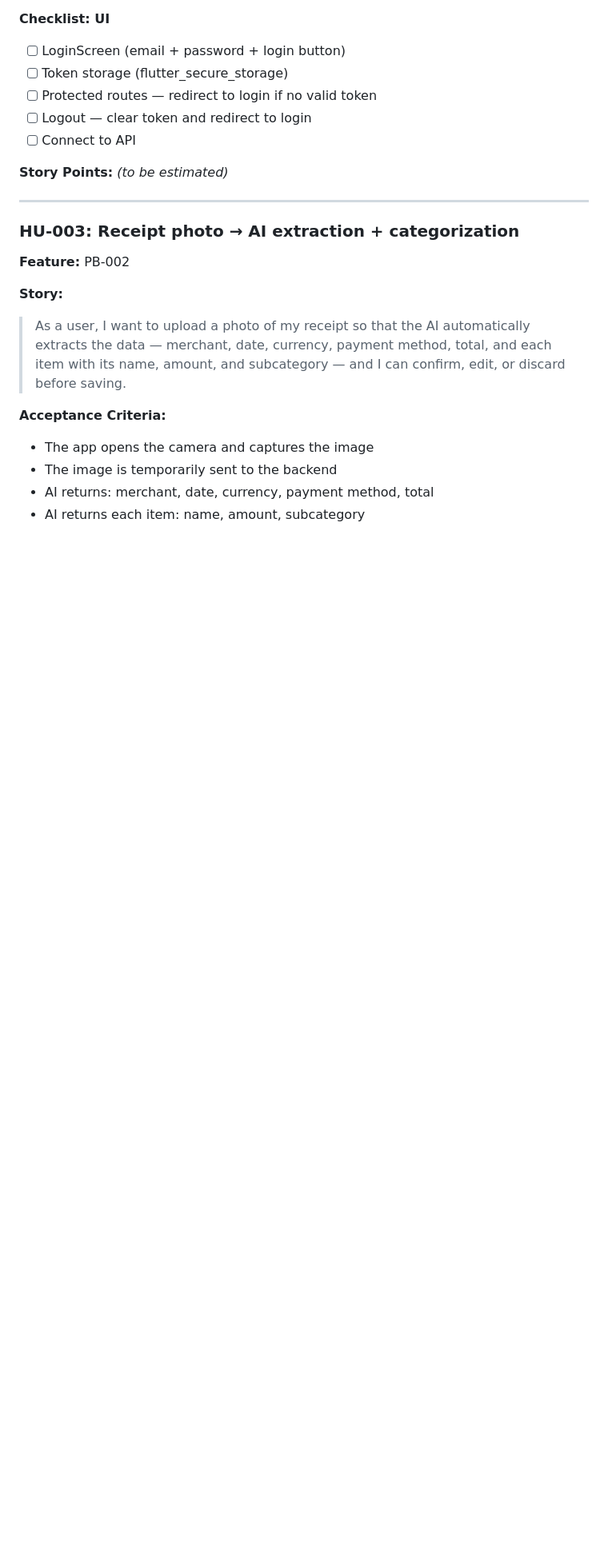
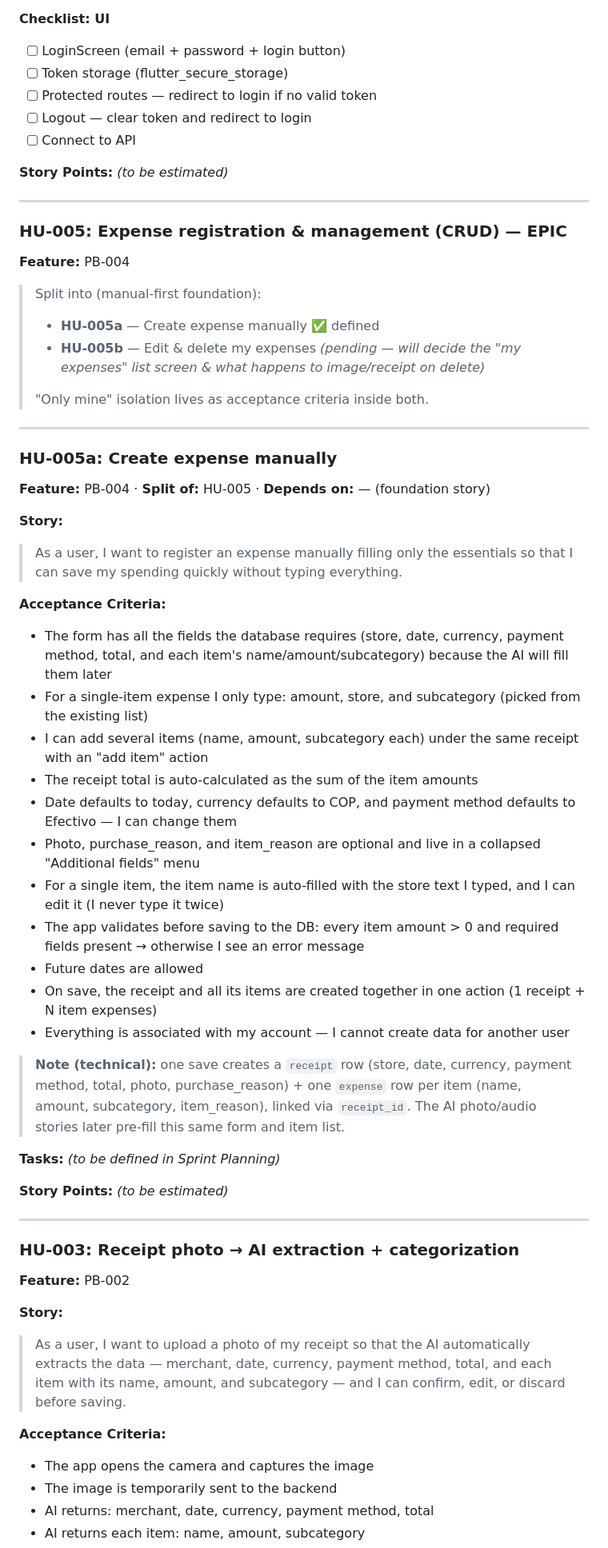
Before and after one commit to NullCorvus/finance-ai, a Markdown page: docs/BACKLOG-AND-STORIES.md, the part around one of its changes. Shown at 80% size. Rendered like a GitHub page; blank space fills up the shorter version.

Commit message:
docs(backlog): define HU-005a manual expense story (multi-item, auto-sum total), convert HU-005 to epic container, reorder stories by build order

```diff
--- a/docs/BACKLOG-AND-STORIES.md
+++ b/docs/BACKLOG-AND-STORIES.md
@@ -86,6 +86,46 @@
 
 ---
 
+### HU-005: Expense registration & management (CRUD) — EPIC
+
+**Feature:** PB-004
+
+> Split into (manual-first foundation):
+> - **HU-005a** — Create expense manually ✅ defined
+> - **HU-005b** — Edit & delete my expenses *(pending — will decide the "my expenses" list screen & what happens to image/receipt on delete)*
+>
+> "Only mine" isolation lives as acceptance criteria inside both.
+
+---
+
+### HU-005a: Create expense manually
+
+**Feature:** PB-004 · **Split of:** HU-005 · **Depends on:** — (foundation story)
+
+**Story:**
+> As a user, I want to register an expense manually filling only the essentials so that I can save my spending quickly without typing everything.
+
+**Acceptance Criteria:**
+- The form has all the fields the database requires (store, date, currency, payment method, total, and each item's name/amount/subcategory) because the AI will fill them later
+- For a single-item expense I only type: amount, store, and subcategory (picked from the existing list)
+- I can add several items (name, amount, subcategory each) under the same receipt with an "add item" action
+- The receipt total is auto-calculated as the sum of the item amounts
+- Date defaults to today, currency defaults to COP, and payment method defaults to Efectivo — I can change them
+- Photo, purchase_reason, and item_reason are optional and live in a collapsed "Additional fields" menu
+- For a single item, the item name is auto-filled with the store text I typed, and I can edit it (I never type it twice)
+- The app validates before saving to the DB: every item amount > 0 and required fields present → otherwise I see an error message
+- Future dates are allowed
+- On save, the receipt and all its items are created together in one action (1 receipt + N item expenses)
+- Everything is associated with my account — I cannot create data for another user
+
+> **Note (technical):** one save creates a `receipt` row (store, date, currency, payment method, total, photo, purchase_reason) + one `expense` row per item (name, amount, subcategory, item_reason), linked via `receipt_id`. The AI photo/audio stories later pre-fill this same form and item list.
+
+**Tasks:** *(to be defined in Sprint Planning)*
+
+**Story Points:** *(to be estimated)*
+
+---
+
 ### HU-003: Receipt photo → AI extraction + categorization
 
 **Feature:** PB-002
```
Also changed, not shown: other parts of docs/BACKLOG-AND-STORIES.md (+7 -32 lines).
